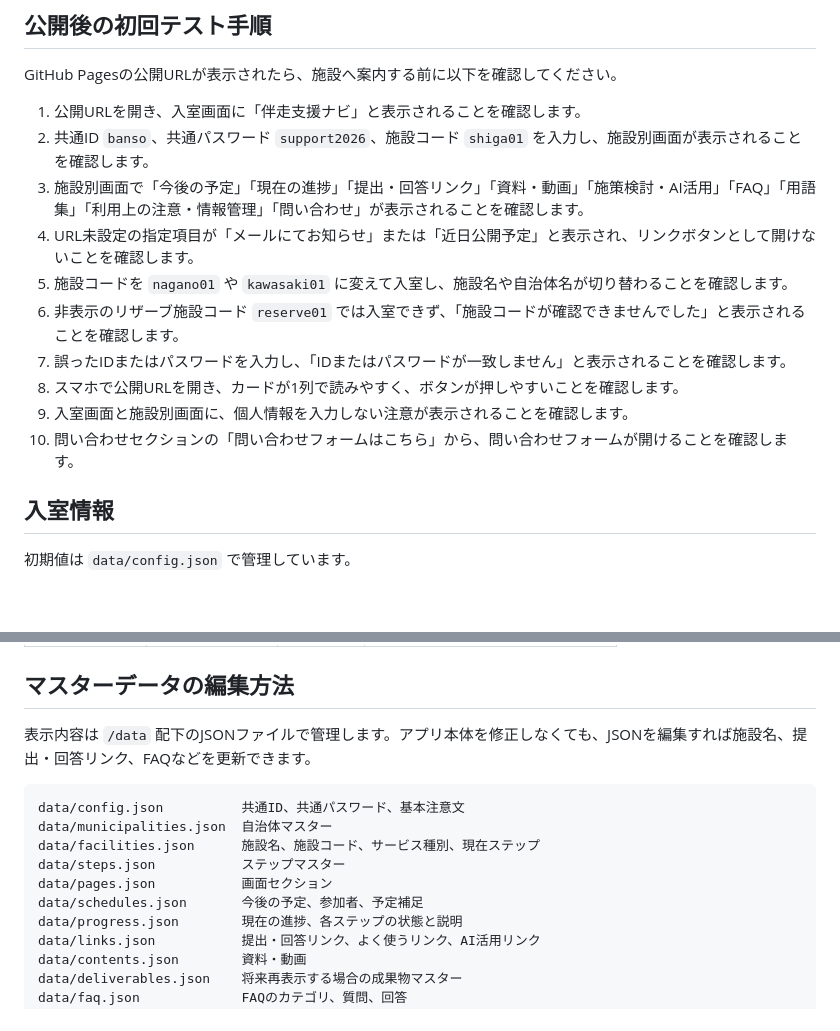
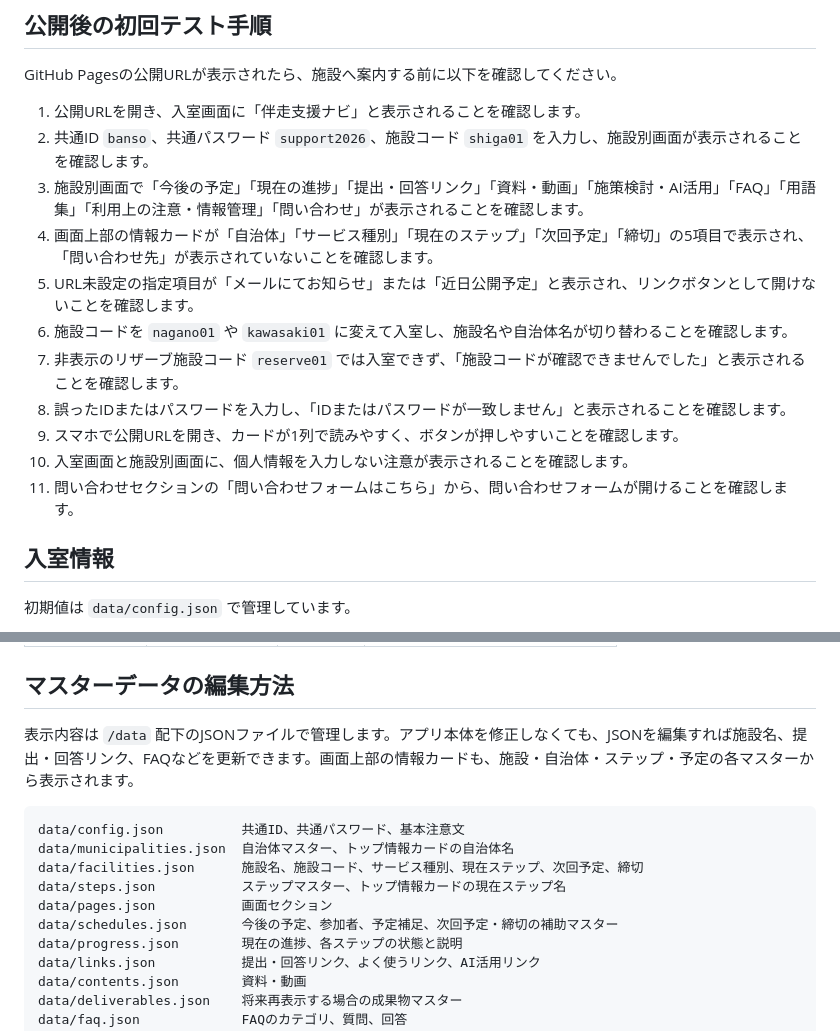
Before and after one commit to kandousommelier/kaigo-support-app-private, a Markdown page: README.md, 2 parts joined by grey strips. GitHub-like rendering; blank space fills up the shorter version.

Commit message:
READMEにトップ情報カードの確認手順を追記

````diff
--- a/README.md
+++ b/README.md
@@ -43,13 +43,14 @@ GitHub Pagesの公開URLが表示されたら、施設へ案内する前に以
 1. 公開URLを開き、入室画面に「伴走支援ナビ」と表示されることを確認します。
 2. 共通ID `banso`、共通パスワード `support2026`、施設コード `shiga01` を入力し、施設別画面が表示されることを確認します。
 3. 施設別画面で「今後の予定」「現在の進捗」「提出・回答リンク」「資料・動画」「施策検討・AI活用」「FAQ」「用語集」「利用上の注意・情報管理」「問い合わせ」が表示されることを確認します。
-4. URL未設定の指定項目が「メールにてお知らせ」または「近日公開予定」と表示され、リンクボタンとして開けないことを確認します。
-5. 施設コードを `nagano01` や `kawasaki01` に変えて入室し、施設名や自治体名が切り替わることを確認します。
-6. 非表示のリザーブ施設コード `reserve01` では入室できず、「施設コードが確認できませんでした」と表示されることを確認します。
-7. 誤ったIDまたはパスワードを入力し、「IDまたはパスワードが一致しません」と表示されることを確認します。
-8. スマホで公開URLを開き、カードが1列で読みやすく、ボタンが押しやすいことを確認します。
-9. 入室画面と施設別画面に、個人情報を入力しない注意が表示されることを確認します。
-10. 問い合わせセクションの「問い合わせフォームはこちら」から、問い合わせフォームが開けることを確認します。
+4. 画面上部の情報カードが「自治体」「サービス種別」「現在のステップ」「次回予定」「締切」の5項目で表示され、「問い合わせ先」が表示されていないことを確認します。
+5. URL未設定の指定項目が「メールにてお知らせ」または「近日公開予定」と表示され、リンクボタンとして開けないことを確認します。
+6. 施設コードを `nagano01` や `kawasaki01` に変えて入室し、施設名や自治体名が切り替わることを確認します。
+7. 非表示のリザーブ施設コード `reserve01` では入室できず、「施設コードが確認できませんでした」と表示されることを確認します。
+8. 誤ったIDまたはパスワードを入力し、「IDまたはパスワードが一致しません」と表示されることを確認します。
+9. スマホで公開URLを開き、カードが1列で読みやすく、ボタンが押しやすいことを確認します。
+10. 入室画面と施設別画面に、個人情報を入力しない注意が表示されることを確認します。
+11. 問い合わせセクションの「問い合わせフォームはこちら」から、問い合わせフォームが開けることを確認します。
 
 ## 入室情報
 
@@ -98,15 +99,15 @@ GitHub Pagesの公開URLが表示されたら、施設へ案内する前に以
 
 ## マスターデータの編集方法
 
-表示内容は `/data` 配下のJSONファイルで管理します。アプリ本体を修正しなくても、JSONを編集すれば施設名、提出・回答リンク、FAQなどを更新できます。
+表示内容は `/data` 配下のJSONファイルで管理します。アプリ本体を修正しなくても、JSONを編集すれば施設名、提出・回答リンク、FAQなどを更新できます。画面上部の情報カードも、施設・自治体・ステップ・予定の各マスターから表示されます。
 
 ```text
 data/config.json          共通ID、共通パスワード、基本注意文
-data/municipalities.json  自治体マスター
-data/facilities.json      施設名、施設コード、サービス種別、現在ステップ
-data/steps.json           ステップマスター
+data/municipalities.json  自治体マスター、トップ情報カードの自治体名
+data/facilities.json      施設名、施設コード、サービス種別、現在ステップ、次回予定、締切
+data/steps.json           ステップマスター、トップ情報カードの現在ステップ名
 data/pages.json           画面セクション
-data/schedules.json       今後の予定、参加者、予定補足
+data/schedules.json       今後の予定、参加者、予定補足、次回予定・締切の補助マスター
 data/progress.json        現在の進捗、各ステップの状態と説明
 data/links.json           提出・回答リンク、よく使うリンク、AI活用リンク
 data/contents.json        資料・動画
````
